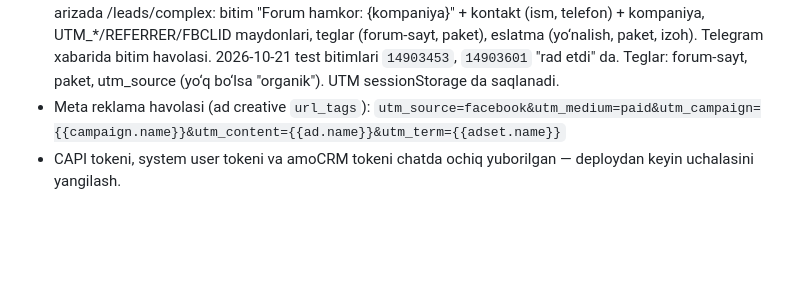
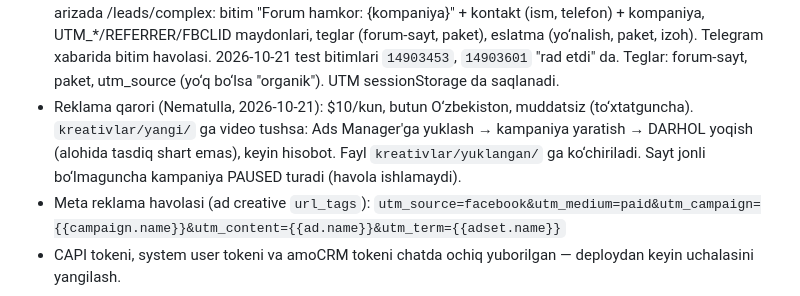
Before and after one commit to nematulla17/oquvmarkazlarforumi, a Markdown page: CLAUDE.md, the part around the change. GitHub-like rendering; blank space fills up the shorter version.

Commit message:
Reklama sozlamalari: $10/kun, O'zbekiston, avtomatik ishga tushirish
Co-Authored-By: Claude Opus 5.5 <noreply@anthropic.com>

```diff
--- a/CLAUDE.md
+++ b/CLAUDE.md
@@ -95,6 +95,10 @@ t.me/oquvmarkazlarforumi ga yo‘naltiriladi.
   UTM_*/REFERRER/FBCLID maydonlari, teglar (forum-sayt, paket), eslatma (yo‘nalish, paket, izoh).
   Telegram xabarida bitim havolasi. 2026-10-21 test bitimlari `14903453`, `14903601` "rad etdi" da.
   Teglar: forum-sayt, paket, utm_source (yo‘q bo‘lsa "organik"). UTM sessionStorage da saqlanadi.
+- Reklama qarori (Nematulla, 2026-10-21): $10/kun, butun O‘zbekiston, muddatsiz (to‘xtatguncha).
+  `kreativlar/yangi/` ga video tushsa: Ads Manager'ga yuklash → kampaniya yaratish → DARHOL yoqish
+  (alohida tasdiq shart emas), keyin hisobot. Fayl `kreativlar/yuklangan/` ga ko‘chiriladi.
+  Sayt jonli bo‘lmaguncha kampaniya PAUSED turadi (havola ishlamaydi).
 - Meta reklama havolasi (ad creative `url_tags`):
   `utm_source=facebook&utm_medium=paid&utm_campaign={{campaign.name}}&utm_content={{ad.name}}&utm_term={{adset.name}}`
 - CAPI tokeni, system user tokeni va amoCRM tokeni chatda ochiq yuborilgan — deploydan keyin
```
